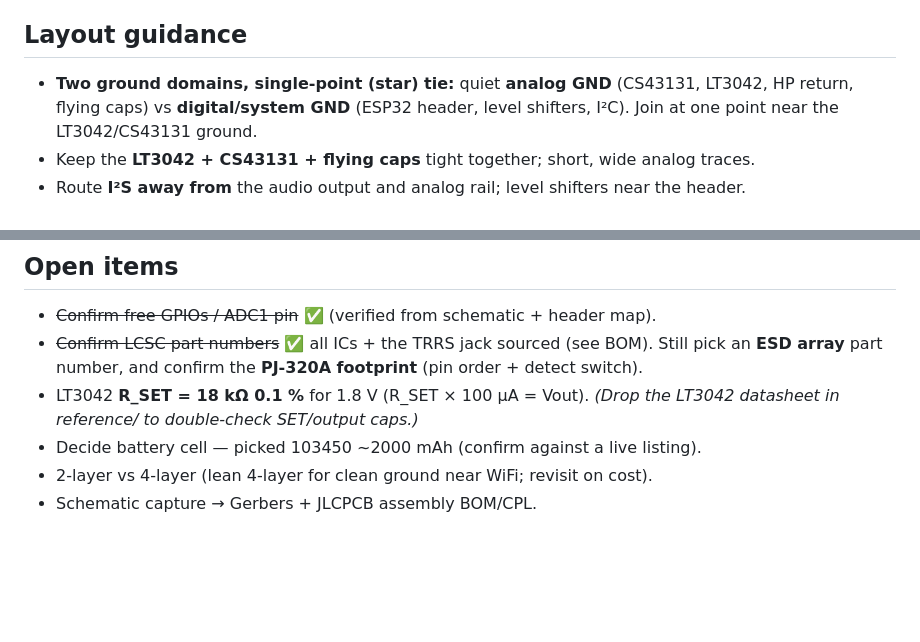
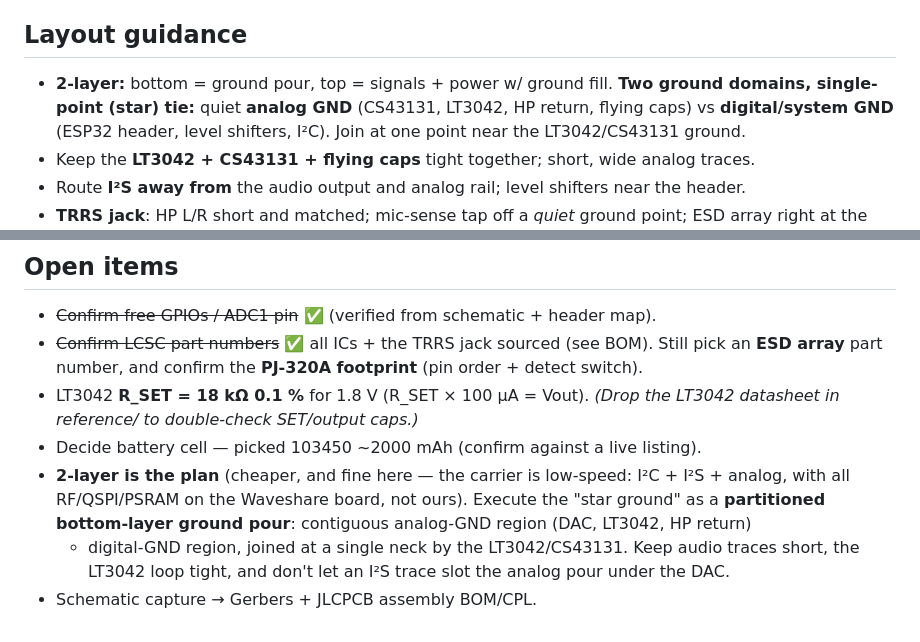
Before and after one commit to Jesstr8803/MA-ESPortable, a Markdown page: hardware/carrier-design.md, 2 parts joined by grey strips. Rendered like a GitHub page; blank space fills up the shorter version.

Commit message:
docs(hw): commit to 2-layer carrier (was leaning 4-layer)
Carrier is low-speed (I2C + I2S + analog); all RF/QSPI/PSRAM live on the
Waveshare board, not ours, so no high-speed ground plane is needed. 2-layer
is cheaper and sufficient. Execute star-ground as a partitioned bottom-layer
ground pour (analog region + digital region joined at one neck by the
LT3042/CS43131). Quality comes from layout discipline, not layer count.

Co-Authored-By: Claude Opus 4.8 <noreply@anthropic.com>

```diff
--- a/hardware/carrier-design.md
+++ b/hardware/carrier-design.md
@@ -173,7 +173,8 @@ dropping it (use GPIO1) is a valid parts-saving if accuracy isn't critical.
 
 ## Layout guidance
 
-- **Two ground domains, single-point (star) tie:** quiet **analog GND** (CS43131, LT3042, HP return,
+- **2-layer:** bottom = ground pour, top = signals + power w/ ground fill. **Two ground domains,
+  single-point (star) tie:** quiet **analog GND** (CS43131, LT3042, HP return,
   flying caps) vs **digital/system GND** (ESP32 header, level shifters, I²C). Join at one
   point near the LT3042/CS43131 ground.
 - Keep the **LT3042 + CS43131 + flying caps** tight together; short, wide analog traces.
@@ -190,5 +191,9 @@ dropping it (use GPIO1) is a valid parts-saving if accuracy isn't critical.
 - LT3042 **R_SET = 18 kΩ 0.1 %** for 1.8 V (R_SET × 100 µA = Vout). *(Drop the LT3042 datasheet in
   reference/ to double-check SET/output caps.)*
 - Decide battery cell — picked 103450 ~2000 mAh (confirm against a live listing).
-- 2-layer vs 4-layer (lean 4-layer for clean ground near WiFi; revisit on cost).
+- **2-layer is the plan** (cheaper, and fine here — the carrier is low-speed: I²C + I²S + analog,
+  with all RF/QSPI/PSRAM on the Waveshare board, not ours). Execute the "star ground" as a
+  **partitioned bottom-layer ground pour**: contiguous analog-GND region (DAC, LT3042, HP return)
+  + digital-GND region, joined at a single neck by the LT3042/CS43131. Keep audio traces short, the
+  LT3042 loop tight, and don't let an I²S trace slot the analog pour under the DAC.
 - Schematic capture → Gerbers + JLCPCB assembly BOM/CPL.
```
